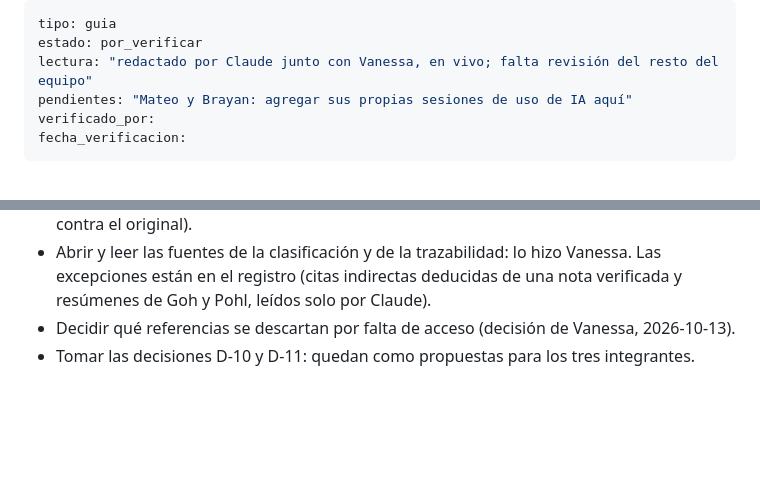
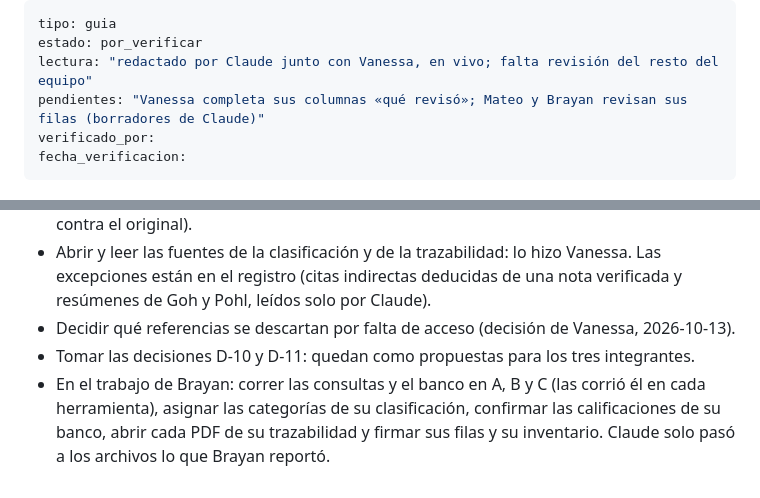
Before and after one commit to osmateoramos/Proyecto-Final-PISA, a Markdown page: Vault_PISA2022/15 Bitácora de uso de IA.md, 2 parts joined by grey strips. GitHub-like rendering; blank space fills up the shorter version.

```diff
--- a/Vault_PISA2022/15 Bitácora de uso de IA.md
+++ b/Vault_PISA2022/15 Bitácora de uso de IA.md
@@ -2,7 +2,7 @@
 tipo: guia
 estado: por_verificar
 lectura: "redactado por Claude junto con Vanessa, en vivo; falta revisión del resto del equipo"
-pendientes: "Mateo y Brayan: agregar sus propias sesiones de uso de IA aquí"
+pendientes: "Vanessa completa sus columnas «qué revisó»; Mateo y Brayan revisan sus filas (borradores de Claude)"
 verificado_por:
 fecha_verificacion:
 ---
@@ -67,3 +71,6 @@ Es el dato que deja Git; lo que ocurrió en cada chat fuera de Claude Code lo de
   (citas indirectas deducidas de una nota verificada y resúmenes de Goh y Pohl, leídos solo por Claude).
 - Decidir qué referencias se descartan por falta de acceso (decisión de Vanessa, 2026-10-13).
 - Tomar las decisiones D-10 y D-11: quedan como propuestas para los tres integrantes.
+- En el trabajo de Brayan: correr las consultas y el banco en A, B y C (las corrió él en cada herramienta), asignar las
+  categorías de su clasificación, confirmar las calificaciones de su banco, abrir cada PDF de su trazabilidad y firmar
+  sus filas y su inventario. Claude solo pasó a los archivos lo que Brayan reportó.
```
Also changed, not shown: other parts of Vault_PISA2022/15 Bitácora de uso de IA.md (+11 -7 lines), Vault_PISA2022/17 Plan de trabajo Brayan.md (+2 -1 lines).
